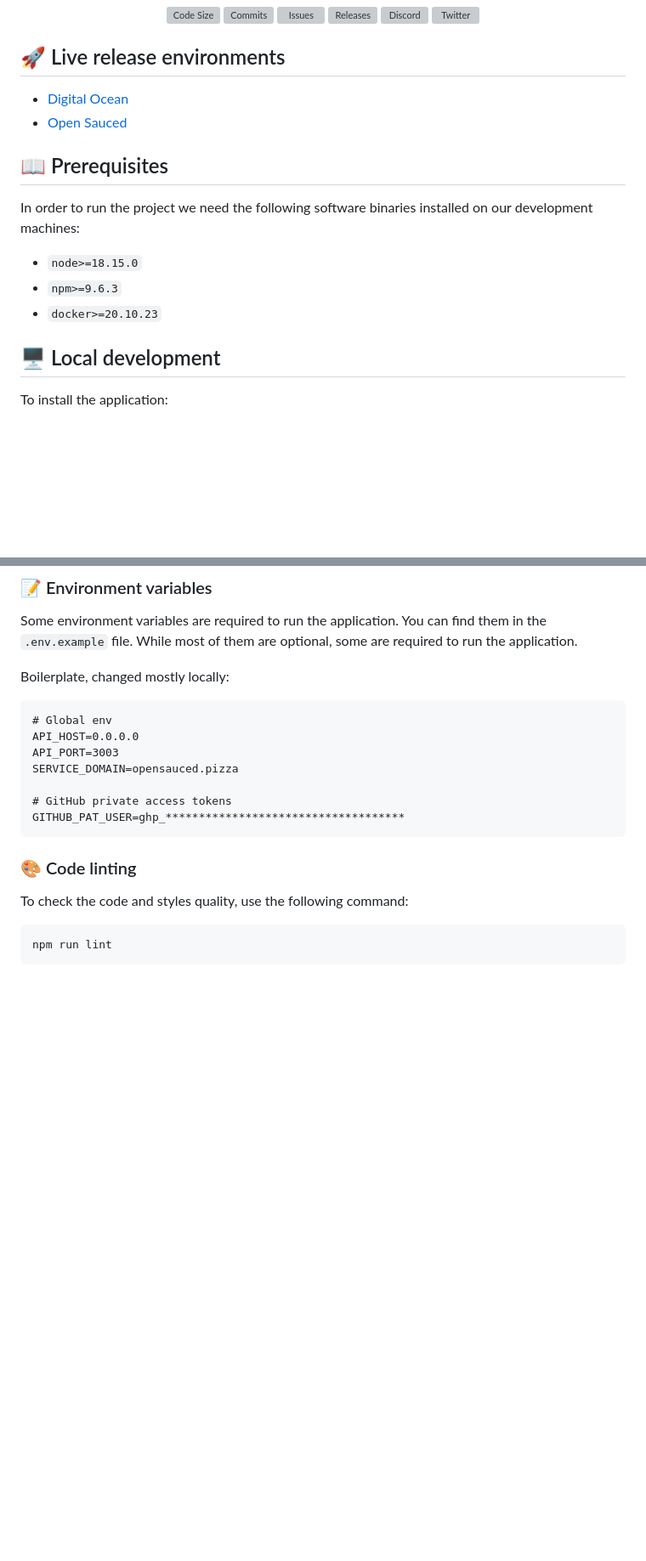
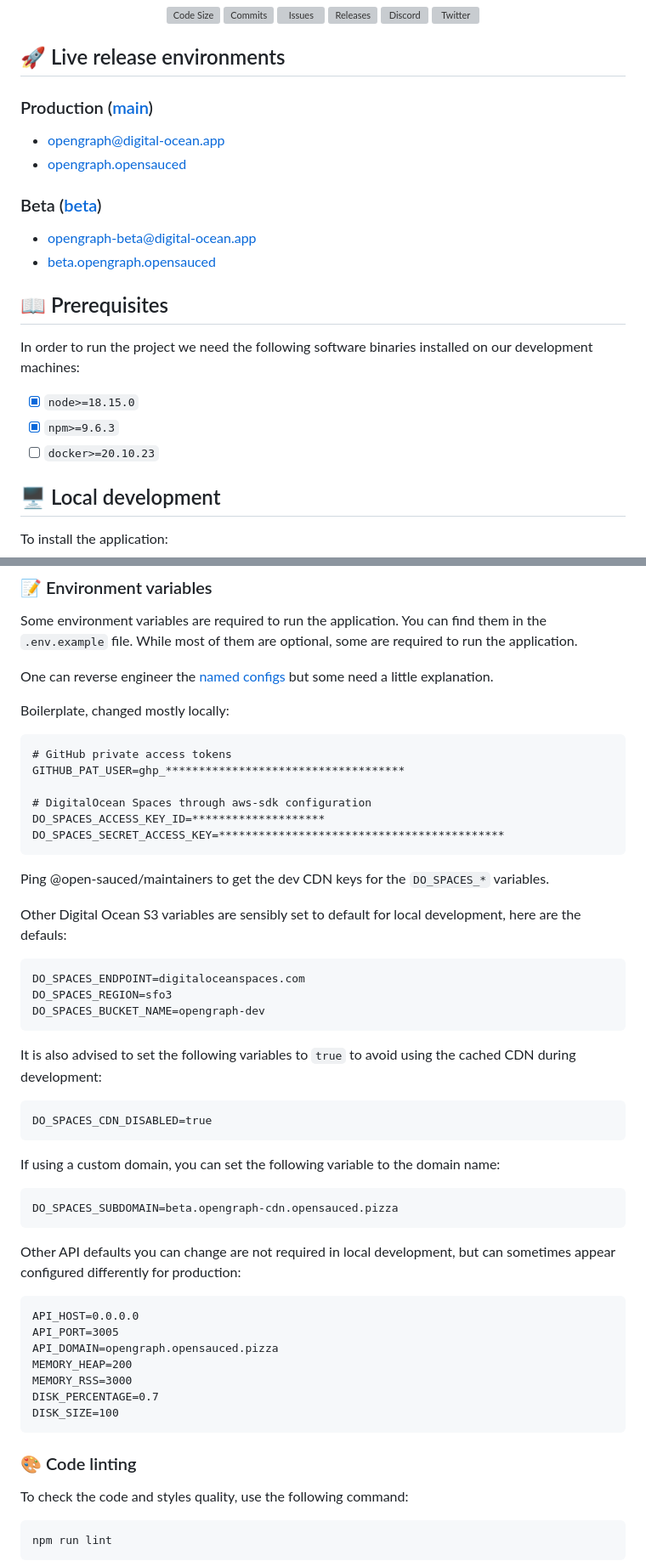
Before and after one commit to open-sauced/opengraph, a Markdown page: README.md, 2 parts joined by grey strips. Shown: that part at 85% size. GitHub-like rendering; blank space fills up the shorter version; grey boxes are pictures that could not be loaded.

Commit message:
docs: update live environments lins and document local development

````diff
--- a/README.md
+++ b/README.md
@@ -18,15 +18,22 @@
 
 ## 🚀 Live release environments
 
-- [Digital Ocean](https://cloud.digitalocean.com/apps/41eb42f8-3ca9-4598-b9c7-4378868a5702)
-- [Open Sauced](https://opengraph.opensauced.pizza)
+### Production ([main](https://github.com/open-sauced/opengraph.opensauced.pizza/tree/main))
+
+- [opengraph@digital-ocean.app](https://cloud.digitalocean.com/apps/41eb42f8-3ca9-4598-b9c7-4378868a5702)
+- [opengraph.opensauced](https://opengraph.opensauced.pizza)
+
+### Beta ([beta](https://github.com/open-sauced/opengraph.opensauced.pizza/tree/beta))
+
+- [opengraph-beta@digital-ocean.app](https://cloud.digitalocean.com/apps/7fd2cd42-4df7-4204-af8b-0e7ec252c324/overview)
+- [beta.opengraph.opensauced](https://beta.opengraph.opensauced.pizza)
 
 ## 📖 Prerequisites
 
 In order to run the project we need the following software binaries installed on our development machines:
-- `node>=18.15.0`
-- `npm>=9.6.3`
-- `docker>=20.10.23`
+- [x] `node>=18.15.0`
+- [x] `npm>=9.6.3`
+- [ ] `docker>=20.10.23`
 
 ## 🖥️ Local development
 
@@ -46,16 +53,51 @@ npm run start:dev
 
 Some environment variables are required to run the application. You can find them in the `.env.example` file. While most of them are optional, some are required to run the application.
 
+One can reverse engineer the [named configs](./src/config) but some need a little explanation.
+
 Boilerplate, changed mostly locally:
 
 ```dotenv
-# Global env
-API_HOST=0.0.0.0
-API_PORT=3003
-SERVICE_DOMAIN=opensauced.pizza
-
 # GitHub private access tokens
 GITHUB_PAT_USER=ghp_************************************
+
+# DigitalOcean Spaces through aws-sdk configuration
+DO_SPACES_ACCESS_KEY_ID=********************
+DO_SPACES_SECRET_ACCESS_KEY=*******************************************
+```
+
+Ping @open-sauced/maintainers to get the dev CDN keys for the `DO_SPACES_*` variables.
+
+Other Digital Ocean S3 variables are sensibly set to default for local development, here are the defauls:
+
+```dotenv
+DO_SPACES_ENDPOINT=digitaloceanspaces.com
+DO_SPACES_REGION=sfo3
+DO_SPACES_BUCKET_NAME=opengraph-dev
+```
+
+It is also advised to set the following variables to `true` to avoid using the cached CDN during development:
+
+```dotenv
+DO_SPACES_CDN_DISABLED=true
+```
+
+If using a custom domain, you can set the following variable to the domain name:
+
+```dotenv
+DO_SPACES_SUBDOMAIN=beta.opengraph-cdn.opensauced.pizza
+```
+
+Other API defaults you can change are not required in local development, but can sometimes appear configured differently for production:
+
+```dotenv
+API_HOST=0.0.0.0
+API_PORT=3005
+API_DOMAIN=opengraph.opensauced.pizza
+MEMORY_HEAP=200
+MEMORY_RSS=3000
+DISK_PERCENTAGE=0.7
+DISK_SIZE=100
 ```
 
 ### 🎨 Code linting
````
